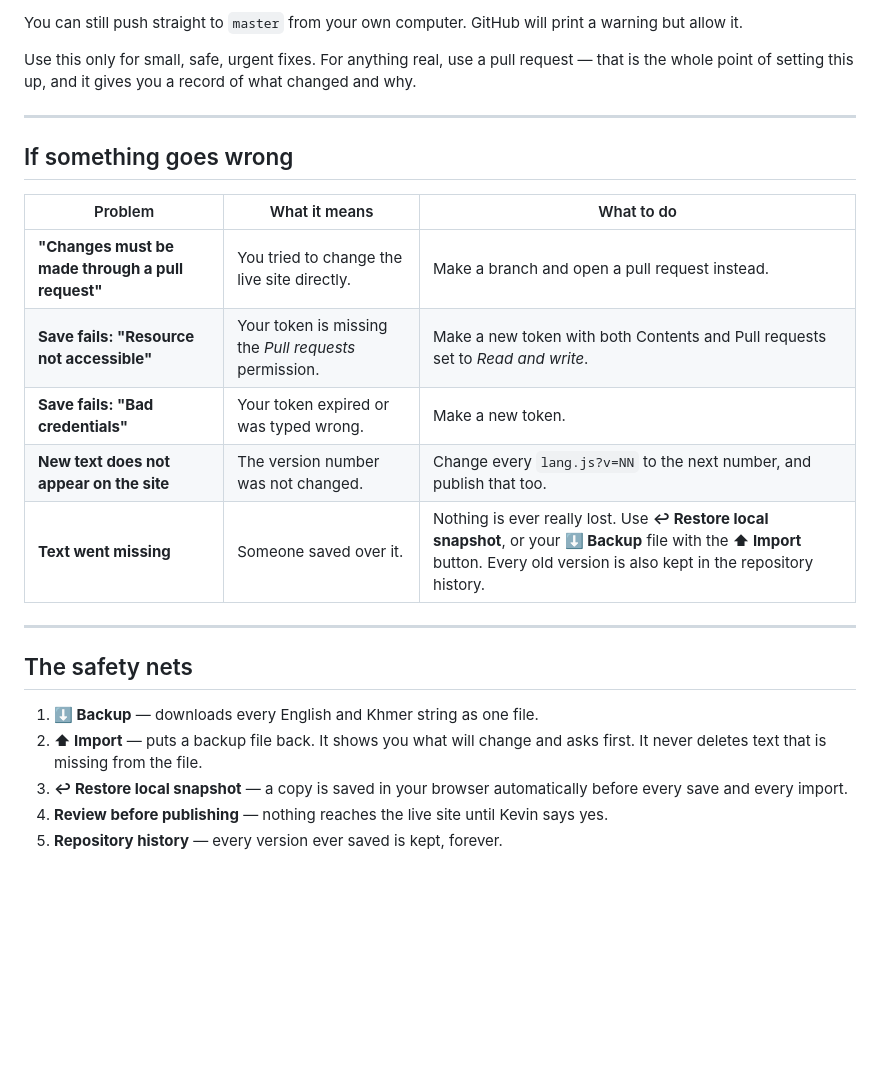
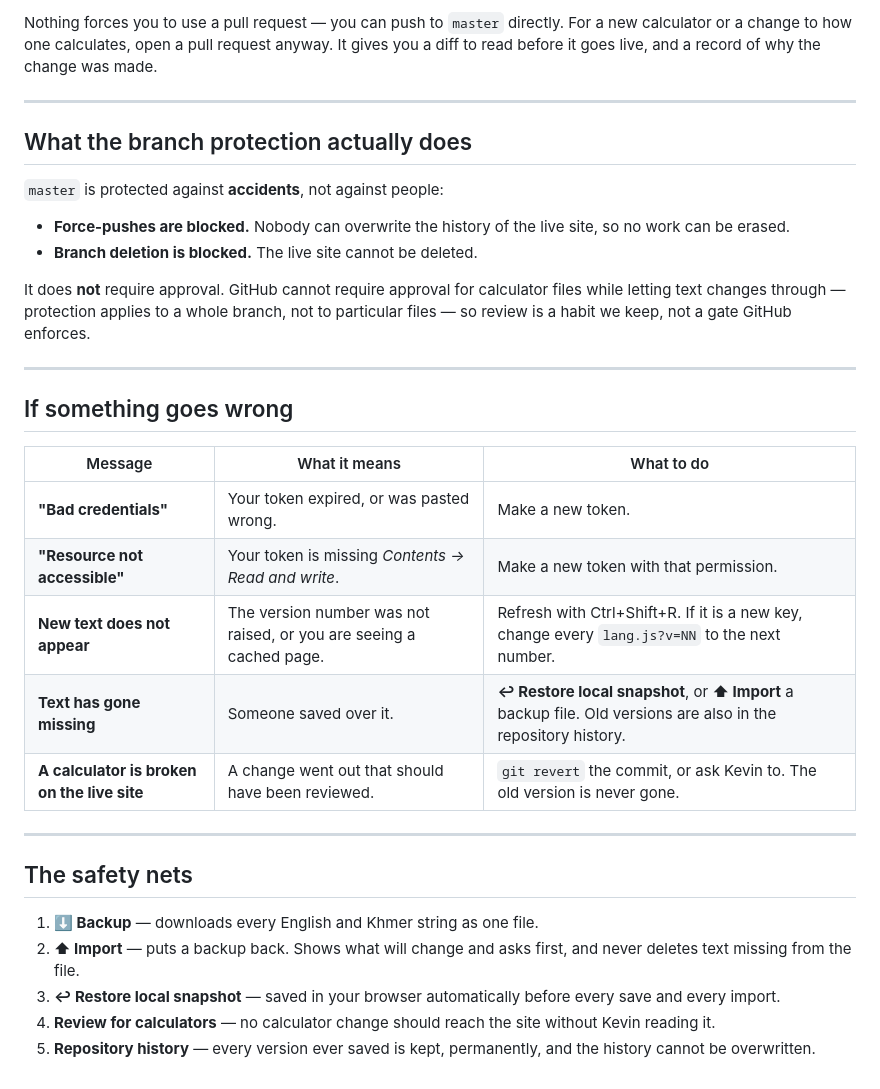
Before and after one commit to kevinman1/calculators, a Markdown page: PUBLISHING.md, the part around one of its changes. GitHub-like rendering; blank space fills up the shorter version.

```diff
--- a/PUBLISHING.md
+++ b/PUBLISHING.md
@@ -176,32 +160,46 @@ Always review these on GitHub, never publish them blind.
 
-You can still push straight to `master` from your own computer. GitHub will
-print a warning but allow it.
+Nothing forces you to use a pull request — you can push to `master` directly.
+For a new calculator or a change to how one calculates, open a pull request
+anyway. It gives you a diff to read before it goes live, and a record of why the
+change was made.
 
-Use this only for small, safe, urgent fixes. For anything real, use a pull
-request — that is the whole point of setting this up, and it gives you a record
-of what changed and why.
+---
+
+## What the branch protection actually does
+
+`master` is protected against **accidents**, not against people:
+
+- **Force-pushes are blocked.** Nobody can overwrite the history of the live
+  site, so no work can be erased.
+- **Branch deletion is blocked.** The live site cannot be deleted.
+
+It does **not** require approval. GitHub cannot require approval for calculator
+files while letting text changes through — protection applies to a whole branch,
+not to particular files — so review is a habit we keep, not a gate GitHub
+enforces.
 
 ---
 
 ## If something goes wrong
 
-| Problem | What it means | What to do |
+| Message | What it means | What to do |
 |---|---|---|
-| **"Changes must be made through a pull request"** | You tried to change the live site directly. | Make a branch and open a pull request instead. |
-| **Save fails: "Resource not accessible"** | Your token is missing the *Pull requests* permission. | Make a new token with both Contents and Pull requests set to *Read and write*. |
-| **Save fails: "Bad credentials"** | Your token expired or was typed wrong. | Make a new token. |
-| **New text does not appear on the site** | The version number was not changed. | Change every `lang.js?v=NN` to the next number, and publish that too. |
-| **Text went missing** | Someone saved over it. | Nothing is ever really lost. Use **↩ Restore local snapshot**, or your **⬇ Backup** file with the **⬆ Import** button. Every old version is also kept in the repository history. |
+| **"Bad credentials"** | Your token expired, or was pasted wrong. | Make a new token. |
+| **"Resource not accessible"** | Your token is missing *Contents → Read and write*. | Make a new token with that permission. |
+| **New text does not appear** | The version number was not raised, or you are seeing a cached page. | Refresh with Ctrl+Shift+R. If it is a new key, change every `lang.js?v=NN` to the next number. |
+| **Text has gone missing** | Someone saved over it. | **↩ Restore local snapshot**, or **⬆ Import** a backup file. Old versions are also in the repository history. |
+| **A calculator is broken on the live site** | A change went out that should have been reviewed. | `git revert` the commit, or ask Kevin to. The old version is never gone. |
 
 ---
 
 ## The safety nets
 
 1. **⬇ Backup** — downloads every English and Khmer string as one file.
-2. **⬆ Import** — puts a backup file back. It shows you what will change and
-   asks first. It never deletes text that is missing from the file.
-3. **↩ Restore local snapshot** — a copy is saved in your browser automatically
-   before every save and every import.
-4. **Review before publishing** — nothing reaches the live site until Kevin
-   says yes.
-5. **Repository history** — every version ever saved is kept, forever.
+2. **⬆ Import** — puts a backup back. Shows what will change and asks first, and
+   never deletes text missing from the file.
+3. **↩ Restore local snapshot** — saved in your browser automatically before
+   every save and every import.
+4. **Review for calculators** — no calculator change should reach the site
+   without Kevin reading it.
+5. **Repository history** — every version ever saved is kept, permanently, and
+   the history cannot be overwritten.
```
Also changed, not shown: other parts of PUBLISHING.md (+97 -113 lines).
